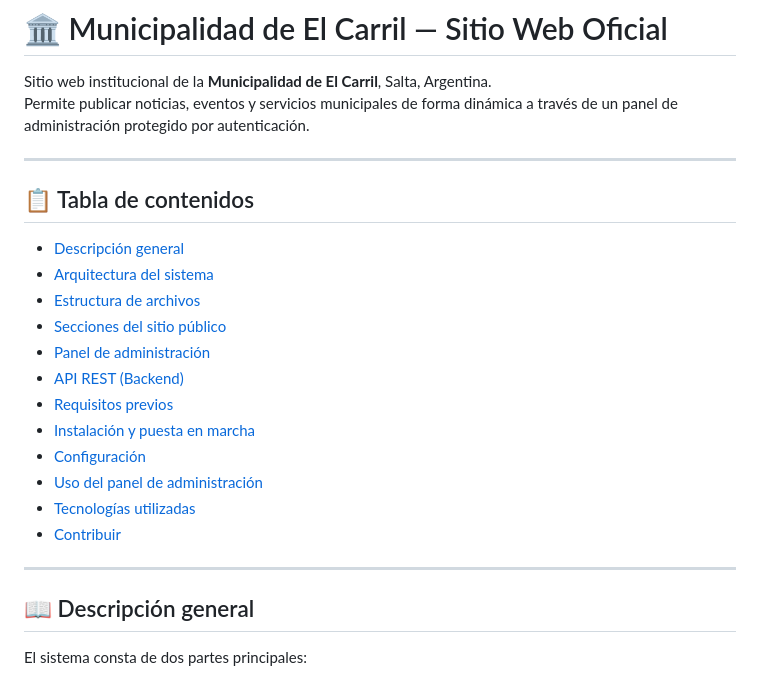
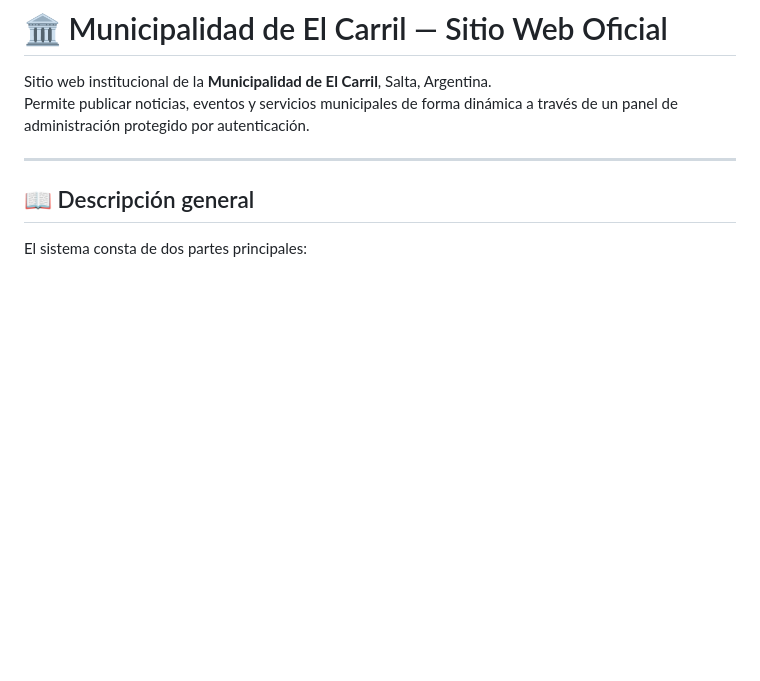
Before and after one commit to criss777tc/muni, a Markdown page: README.md, the part around the change. Rendered like a GitHub page; blank space fills up the shorter version.

```diff
--- a/README.md
+++ b/README.md
@@ -2,23 +2,6 @@
 
 Sitio web institucional de la **Municipalidad de El Carril**, Salta, Argentina.
 Permite publicar noticias, eventos y servicios municipales de forma dinámica a través de un panel de administración protegido por autenticación.
-
----
-
-## 📋 Tabla de contenidos
-
-- [Descripción general](#-descripción-general)
-- [Arquitectura del sistema](#-arquitectura-del-sistema)
-- [Estructura de archivos](#-estructura-de-archivos)
-- [Secciones del sitio público](#-secciones-del-sitio-público)
-- [Panel de administración](#-panel-de-administración)
-- [API REST (Backend)](#-api-rest-backend)
-- [Requisitos previos](#-requisitos-previos)
-- [Instalación y puesta en marcha](#-instalación-y-puesta-en-marcha)
-- [Configuración](#-configuración)
-- [Uso del panel de administración](#-uso-del-panel-de-administración)
-- [Tecnologías utilizadas](#-tecnologías-utilizadas)
-- [Contribuir](#-contribuir)
 
 ---
 
```
